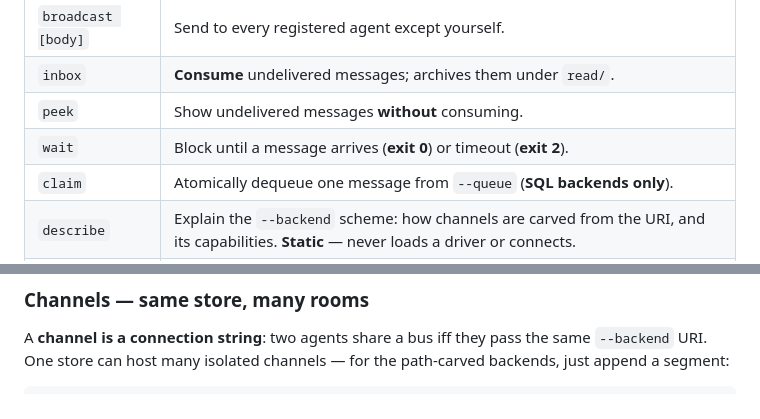
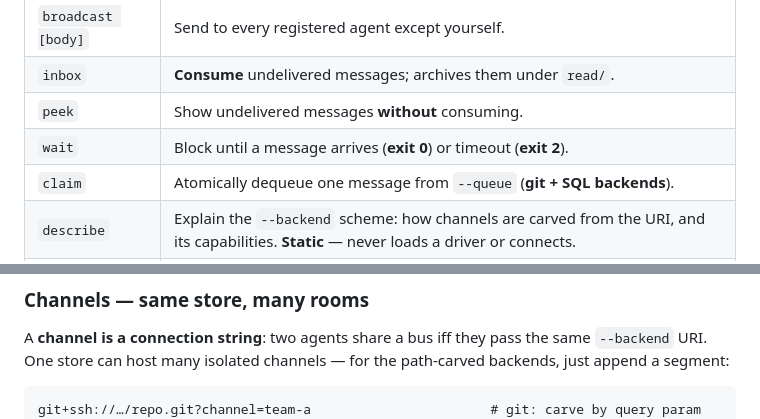
Before and after one commit to yonidavidson/agentcomm, a Markdown page: README.md, 2 parts joined by grey strips. Drawn GitHub-style.

````diff
--- a/README.md
+++ b/README.md
@@ -121,7 +120,7 @@ why the security story is *subtraction*: your storage's auth is the bus's auth.
 | `inbox`            | **Consume** undelivered messages; archives them under `read/`.      |
 | `peek`             | Show undelivered messages **without** consuming.                    |
 | `wait`             | Block until a message arrives (**exit 0**) or timeout (**exit 2**). |
-| `claim`            | Atomically dequeue one message from `--queue` (**SQL backends only**). |
+| `claim`            | Atomically dequeue one message from `--queue` (**git + SQL backends**). |
 | `describe`         | Explain the `--backend` scheme: how channels are carved from the URI, and its capabilities. **Static** — never loads a driver or connects. |
 | `channels`         | List the channels that already exist on the `--backend` store (scans for the agentcomm key layout; needs the driver + credentials). |
 | `purge`            | Delete archived (`read/`) messages older than `--older-than` (`30d`, `12h`, …). Never touches pending mail or registrations. |
@@ -179,6 +178,7 @@ same `--backend` URI. One store can host many isolated channels — for the
 path-carved backends, just append a segment:
 
 ```
+git+ssh://…/repo.git?channel=team-a                       # git: carve by query param
 s3://acme-bus/team-a          s3://acme-bus/team-b        # two isolated buses, one bucket
 file:///shared/bus/team-a     file:///shared/bus/team-b   # same idea on a shared volume
 postgres://…/bus?channel=team-a                           # SQL: carve by query param
````
Also changed, not shown: other parts of README.md (+24 -28 lines).
